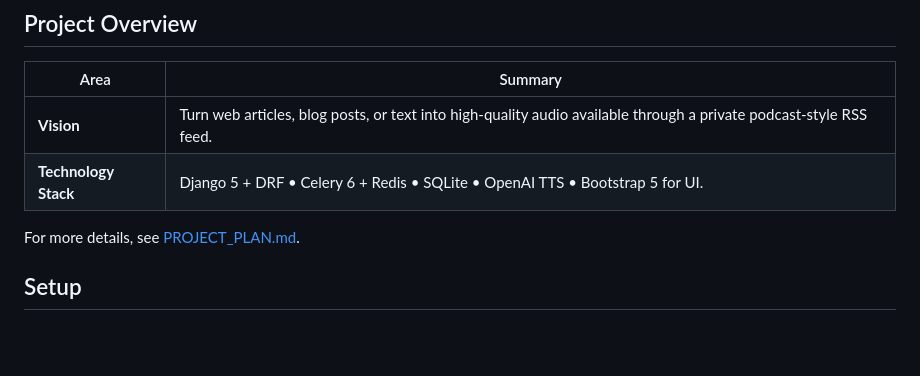
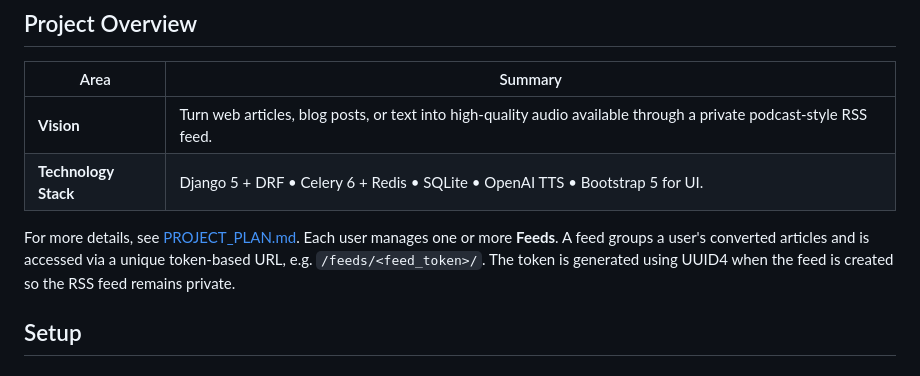
Before and after one commit to JM-Addington/RSS-TTS, a Markdown page: README.md, the part around the change printed below. GitHub-like rendering; blank space fills up the shorter version.

Commit message:
docs: update project plan and readme

```diff
--- a/README.md
+++ b/README.md
@@ -10,6 +10,7 @@ This project converts web articles and text into audio files using Django and Dj
 | **Technology Stack** | Django 5 + DRF • Celery 6 + Redis • SQLite • OpenAI TTS • Bootstrap 5 for UI. |
 
 For more details, see [PROJECT_PLAN.md](PROJECT_PLAN.md).
+Each user manages one or more **Feeds**. A feed groups a user's converted articles and is accessed via a unique token-based URL, e.g. `/feeds/<feed_token>/`. The token is generated using UUID4 when the feed is created so the RSS feed remains private.
 
 ## Setup
 
```
Also changed, not shown: other parts of README.md (+0 -1 lines), PROJECT_PLAN.md (+2 -2 lines).
